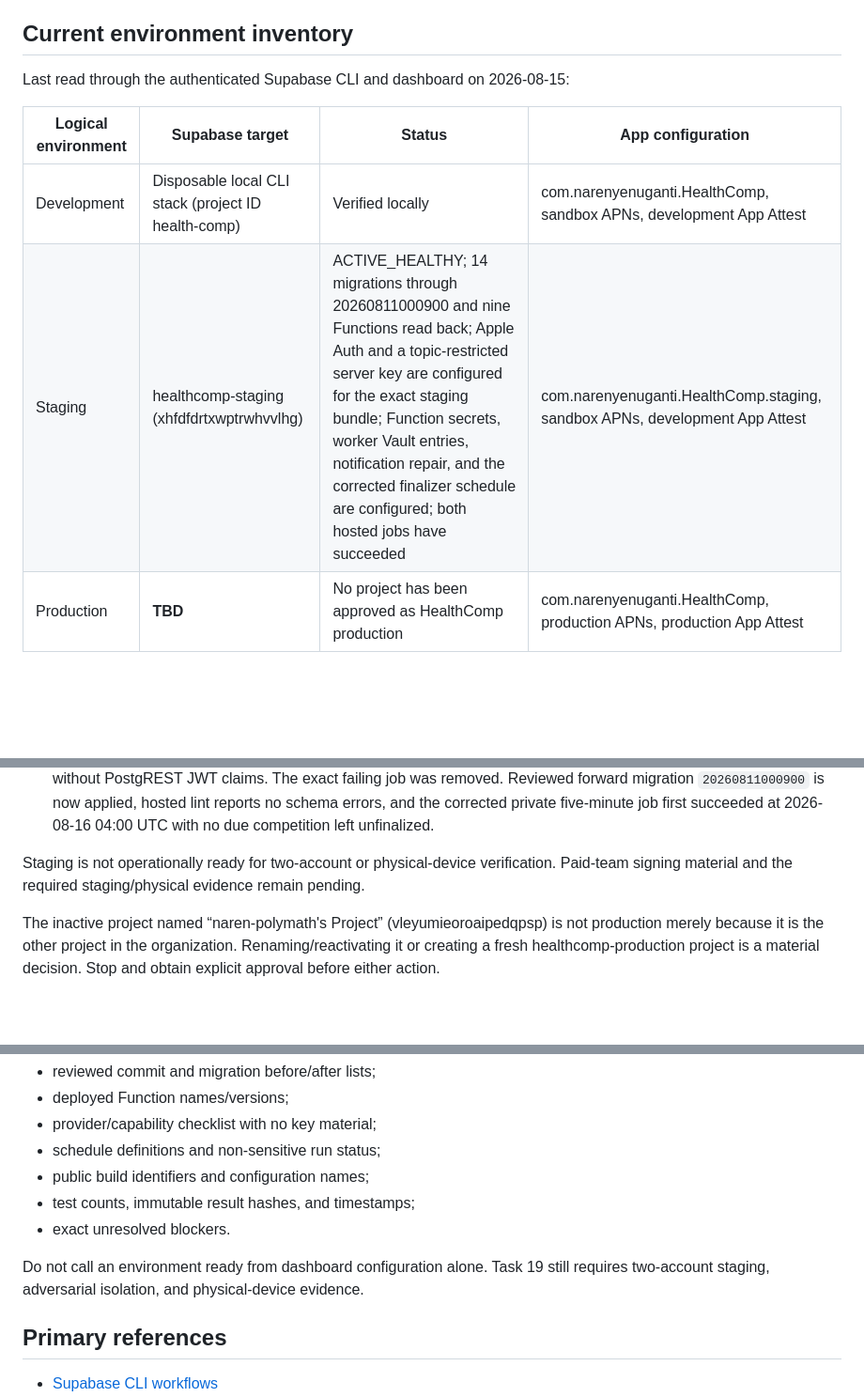
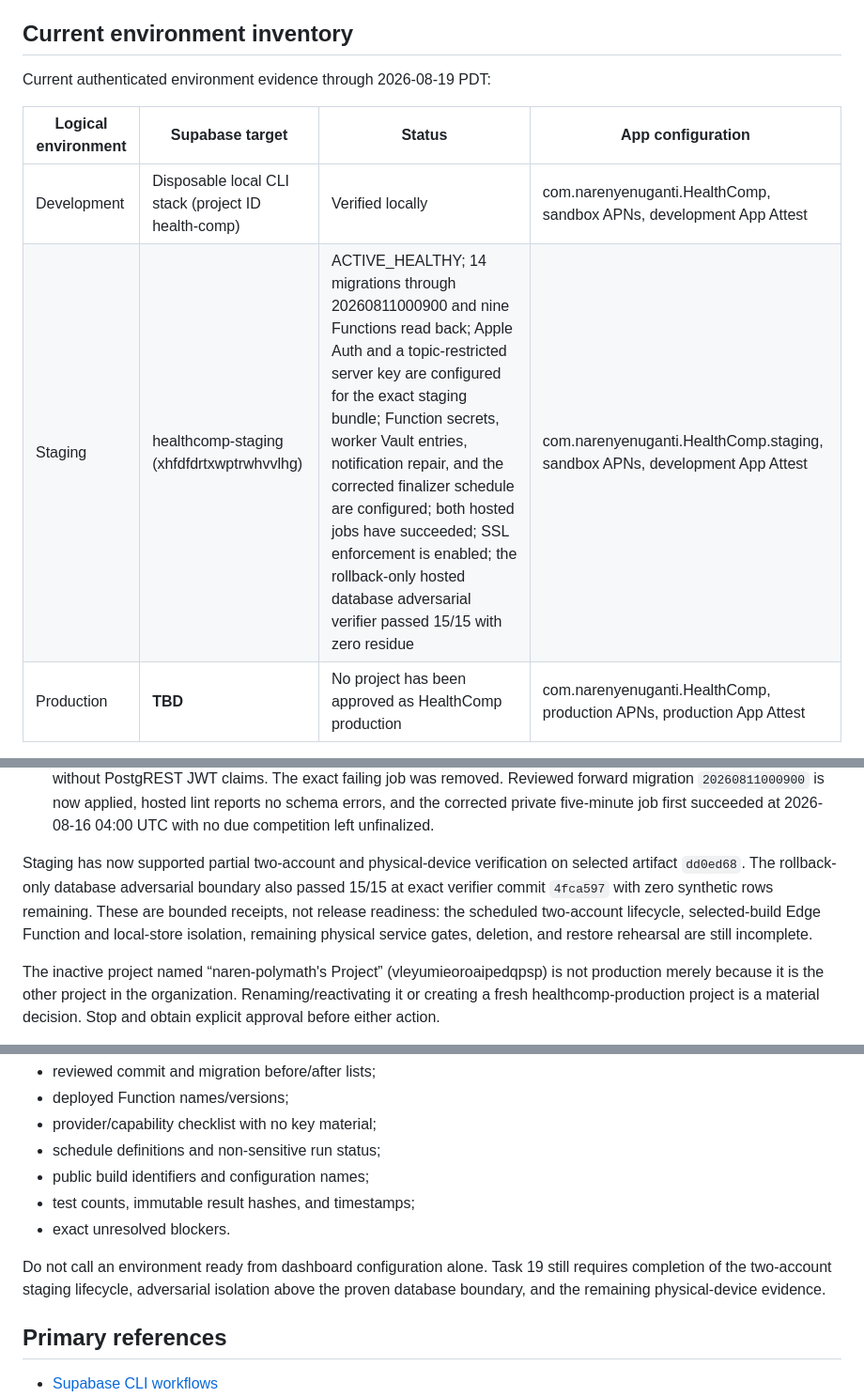
Before and after one commit to narenyenuganti/health-comp, a Markdown page: docs/runbooks/supabase-environments.md, 3 parts joined by grey strips. Shown at 94% size. Drawn GitHub-style; blank space fills up the shorter version.

```diff
--- a/docs/runbooks/supabase-environments.md
+++ b/docs/runbooks/supabase-environments.md
@@ -6,12 +6,12 @@ required future work.
 
 ## Current environment inventory
 
-Last read through the authenticated Supabase CLI and dashboard on 2026-08-15:
+Current authenticated environment evidence through 2026-08-19 PDT:
 
 | Logical environment | Supabase target | Status | App configuration |
 | --- | --- | --- | --- |
 | Development | Disposable local CLI stack (project ID health-comp) | Verified locally | com.narenyenuganti.HealthComp, sandbox APNs, development App Attest |
-| Staging | healthcomp-staging (xhfdfdrtxwptrwhvvlhg) | ACTIVE_HEALTHY; 14 migrations through 20260811000900 and nine Functions read back; Apple Auth and a topic-restricted server key are configured for the exact staging bundle; Function secrets, worker Vault entries, notification repair, and the corrected finalizer schedule are configured; both hosted jobs have succeeded | com.narenyenuganti.HealthComp.staging, sandbox APNs, development App Attest |
+| Staging | healthcomp-staging (xhfdfdrtxwptrwhvvlhg) | ACTIVE_HEALTHY; 14 migrations through 20260811000900 and nine Functions read back; Apple Auth and a topic-restricted server key are configured for the exact staging bundle; Function secrets, worker Vault entries, notification repair, and the corrected finalizer schedule are configured; both hosted jobs have succeeded; SSL enforcement is enabled; the rollback-only hosted database adversarial verifier passed 15/15 with zero residue | com.narenyenuganti.HealthComp.staging, sandbox APNs, development App Attest |
 | Production | **TBD** | No project has been approved as HealthComp production | com.narenyenuganti.HealthComp, production APNs, production App Attest |
 
 The 2026-08-15 staging promotion and readback established all of the following:
@@ -43,9 +43,13 @@ The 2026-08-15 staging promotion and readback established all of the following:
   the corrected private five-minute job first succeeded at 2026-08-16 04:00
   UTC with no due competition left unfinalized.
 
-Staging is not operationally ready for two-account or physical-device
-verification. Paid-team signing material and the required staging/physical
-evidence remain pending.
+Staging has now supported partial two-account and physical-device verification
+on selected artifact `dd0ed68`. The rollback-only database adversarial boundary
+also passed 15/15 at exact verifier commit `4fca597` with zero synthetic rows
+remaining. These are bounded receipts, not release readiness: the scheduled
+two-account lifecycle, selected-build Edge Function and local-store isolation,
+remaining physical service gates, deletion, and restore rehearsal are still
+incomplete.
 
 The inactive project named “naren-polymath's Project”
 (vleyumieoroaipedqpsp) is not production merely because it is the other
@@ -490,7 +494,8 @@ For each hosted environment, retain only anonymized evidence:
 - exact unresolved blockers.
 
 Do not call an environment ready from dashboard configuration alone. Task 19
-still requires two-account staging, adversarial isolation, and physical-device
+still requires completion of the two-account staging lifecycle, adversarial
+isolation above the proven database boundary, and the remaining physical-device
 evidence.
 
 ## Primary references
```
Also changed, not shown: docs/release/production-beta-checklist.md (+17 -3 lines), docs/release/production-beta-evidence.md (+9 -3 lines).
